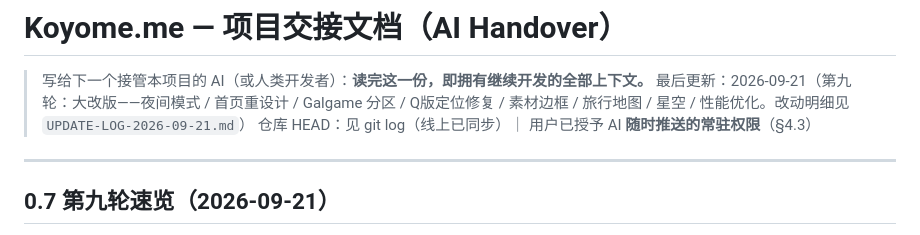
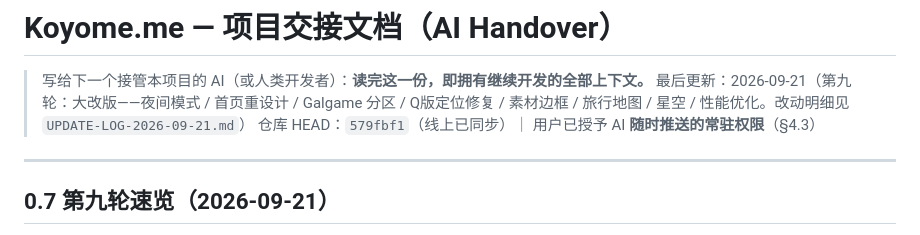
Before and after one commit to Koyome/koyome, a Markdown page: AI-HANDOVER.md, the part around the change. Rendered like a GitHub page.

Commit message:
Handover: round-9 notes, HEAD 579fbf1

```diff
--- a/AI-HANDOVER.md
+++ b/AI-HANDOVER.md
@@ -2,7 +2,7 @@
 
 > 写给下一个接管本项目的 AI（或人类开发者）：**读完这一份，即拥有继续开发的全部上下文。**
 > 最后更新：2026-09-21（第九轮：大改版——夜间模式 / 首页重设计 / Galgame 分区 / Q版定位修复 / 素材边框 / 旅行地图 / 星空 / 性能优化。改动明细见 `UPDATE-LOG-2026-09-21.md`）
-> 仓库 HEAD：见 git log（线上已同步）｜ 用户已授予 AI **随时推送的常驻权限**（§4.3）
+> 仓库 HEAD：`579fbf1`（线上已同步）｜ 用户已授予 AI **随时推送的常驻权限**（§4.3）
 
 ---
 
```
